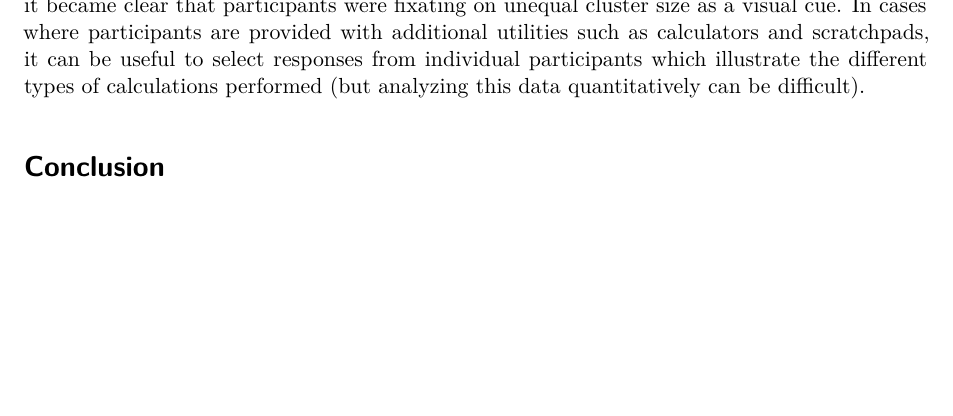
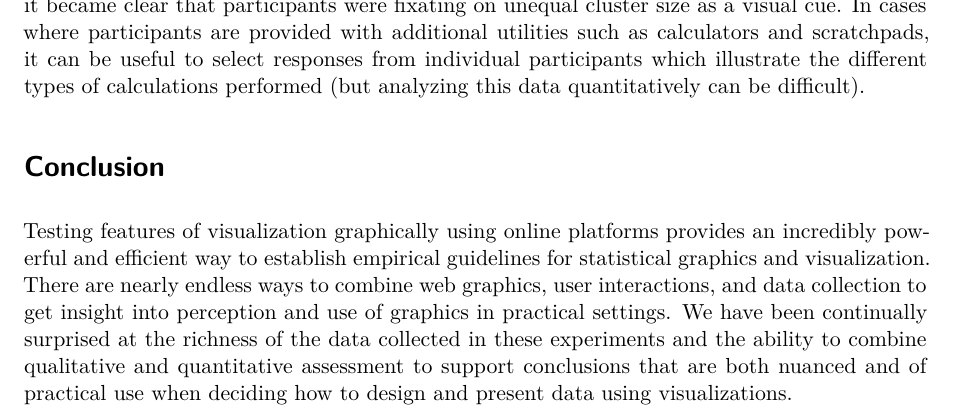
Before and after one commit to srvanderplas/Guide-Testing-Statistical-Graphics, a Quarto document (index.qmd): part of page 12 of 12, cut so that both start at the same text, the shorter picture padded with empty space. Rendered offline with R 4.5, knitr and Pandoc in place of Quarto, then LaTeX, with nearby package versions; some code elsewhere in the file could not run offline.

Commit message:
I really hate writing conclusions.

```diff
--- a/index.qmd
+++ b/index.qmd
@@ -341,5 +341,7 @@ In other direct interactions, it may be useful to compare participant selections
 
 
 # Conclusion
+Testing features of visualization graphically using online platforms provides an incredibly powerful and efficient way to establish empirical guidelines for statistical graphics and visualization. There are nearly endless ways to combine web graphics, user interactions, and data collection to get insight into perception and use of graphics in practical settings. We have been continually surprised at the richness of the data collected in these experiments and the ability to combine qualitative and quantitative assessment to support conclusions that are both nuanced and of practical use when deciding how to design and present data using visualizations.
+
 
 \clearpage
```
